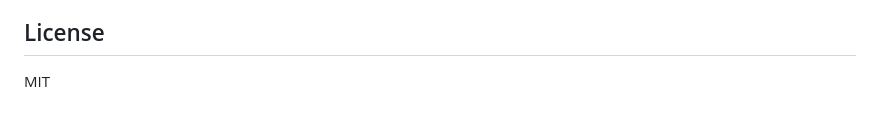
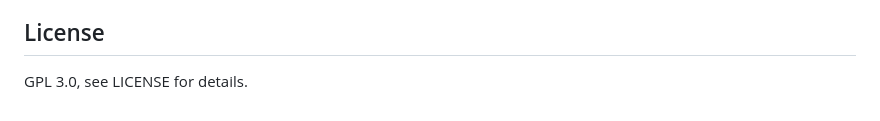
Before and after one commit to CazyUndee/CronixUI, a Markdown page: README.md, the part around the change. GitHub-like rendering.

Commit message:
Change license from MIT to GPL 3.0
Updated license information from MIT to GPL 3.0.

```diff
--- a/README.md
+++ b/README.md
@@ -566,4 +566,4 @@ FlintUI.createEl(tag, className, attrs);
 
 ## License
 
-MIT
+GPL 3.0, see LICENSE for details.
```
